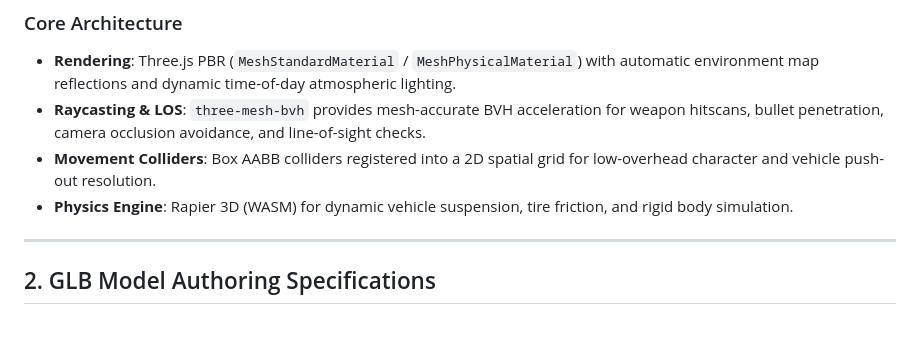
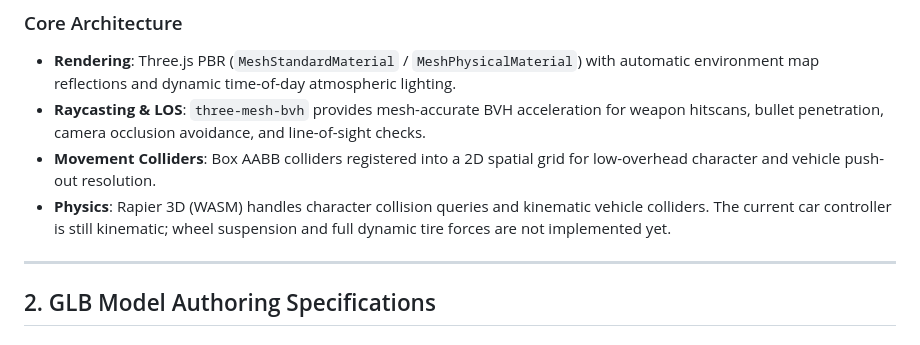
Before and after one commit to bossprogrammer275/combata, a Markdown page: README.md, the part around the change. Drawn GitHub-style.

Commit message:
Document actual current physics capabilities

```diff
--- a/README.md
+++ b/README.md
@@ -12,7 +12,7 @@ Procedural JavaScript mesh generators are deprecated. All buildings, props, envi
 - **Rendering**: Three.js PBR (`MeshStandardMaterial` / `MeshPhysicalMaterial`) with automatic environment map reflections and dynamic time-of-day atmospheric lighting.
 - **Raycasting & LOS**: `three-mesh-bvh` provides mesh-accurate BVH acceleration for weapon hitscans, bullet penetration, camera occlusion avoidance, and line-of-sight checks.
 - **Movement Colliders**: Box AABB colliders registered into a 2D spatial grid for low-overhead character and vehicle push-out resolution.
-- **Physics Engine**: Rapier 3D (WASM) for dynamic vehicle suspension, tire friction, and rigid body simulation.
+- **Physics**: Rapier 3D (WASM) handles character collision queries and kinematic vehicle colliders. The current car controller is still kinematic; wheel suspension and full dynamic tire forces are not implemented yet.
 
 ---
 
```
